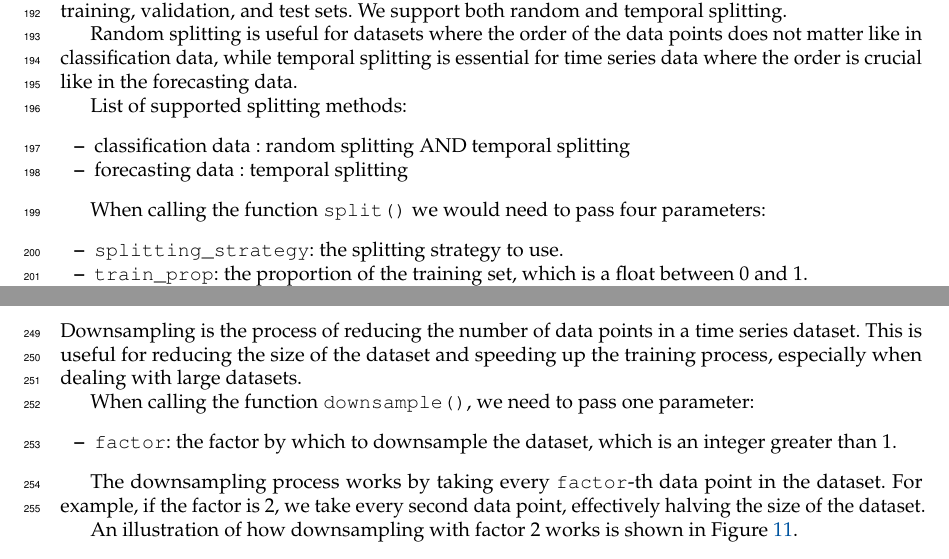
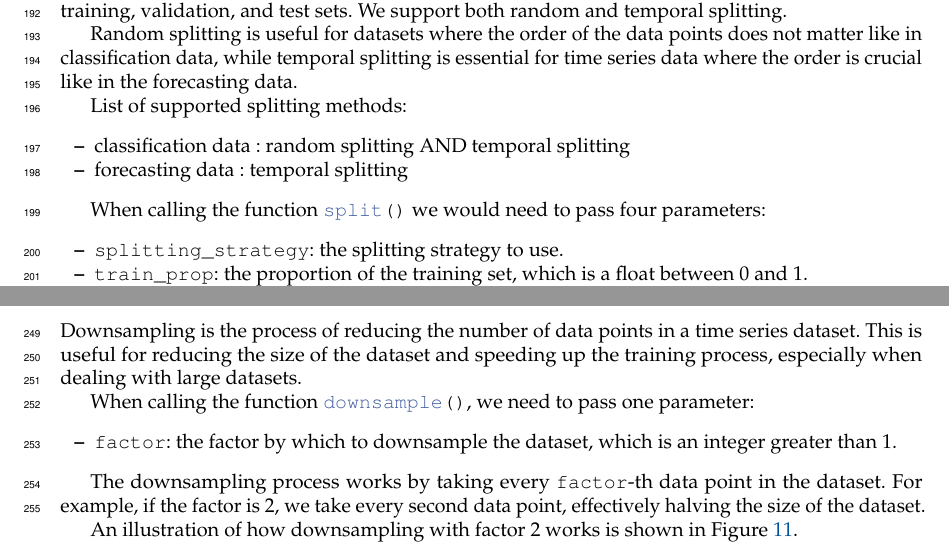
Before and after one commit to amiraliaali/rapid_timeseries_datasets_library, a LaTeX document (report/report_group_1.tex): two parts of pages 9 and 12 of 19, joined at a grey line, cut so that both start at the same text. Compiled offline with pdfLaTeX.

Commit message:
Making my function calls in text colorful like Marius's

```diff
--- a/report/report_group_1.tex
+++ b/report/report_group_1.tex
@@ -312,7 +312,7 @@ List of supported splitting methods:
     \item forecasting data : temporal splitting
 \end{itemize}
 
-When calling the function \verb|split()| we would need to pass four parameters:
+When calling the function \splitShort we would need to pass four parameters:
 \begin{itemize}
     \item \verb|splitting_strategy|: the splitting strategy to use.
     \item \verb|train_prop|: the proportion of the training set, which is a float between 0 and 1.
@@ -431,7 +431,7 @@ dummy_classification.standardize()
 \section{Downsampling}
 Downsampling is the process of reducing the number of data points in a time series dataset. This is useful for reducing the size of the dataset and speeding up the training process, especially when dealing with large datasets.
 
-When calling the function \verb|downsample()|, we need to pass one parameter:
+When calling the function \downsample, we need to pass one parameter:
 \begin{itemize}
     \item \verb|factor|: the factor by which to downsample the dataset, which is an integer greater than 1.
 \end{itemize}
```
Also changed, not shown: report/report_group_1.pdf.
